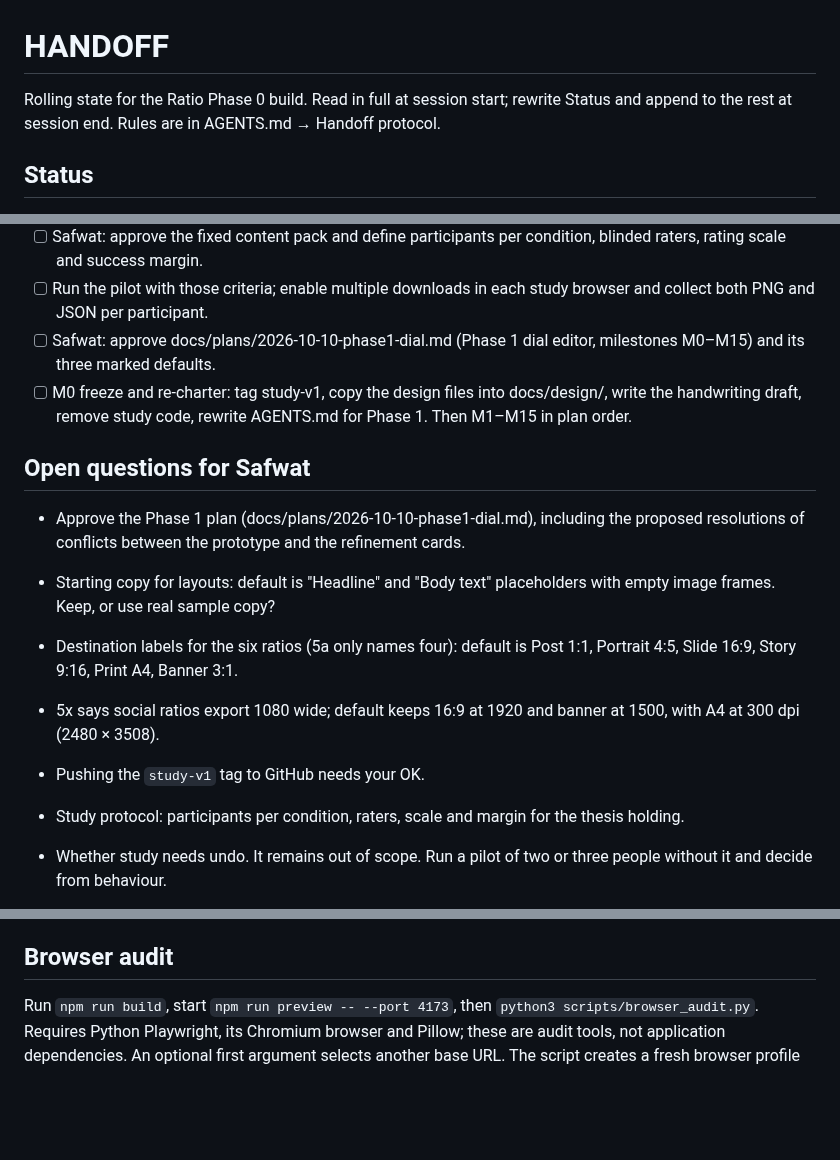
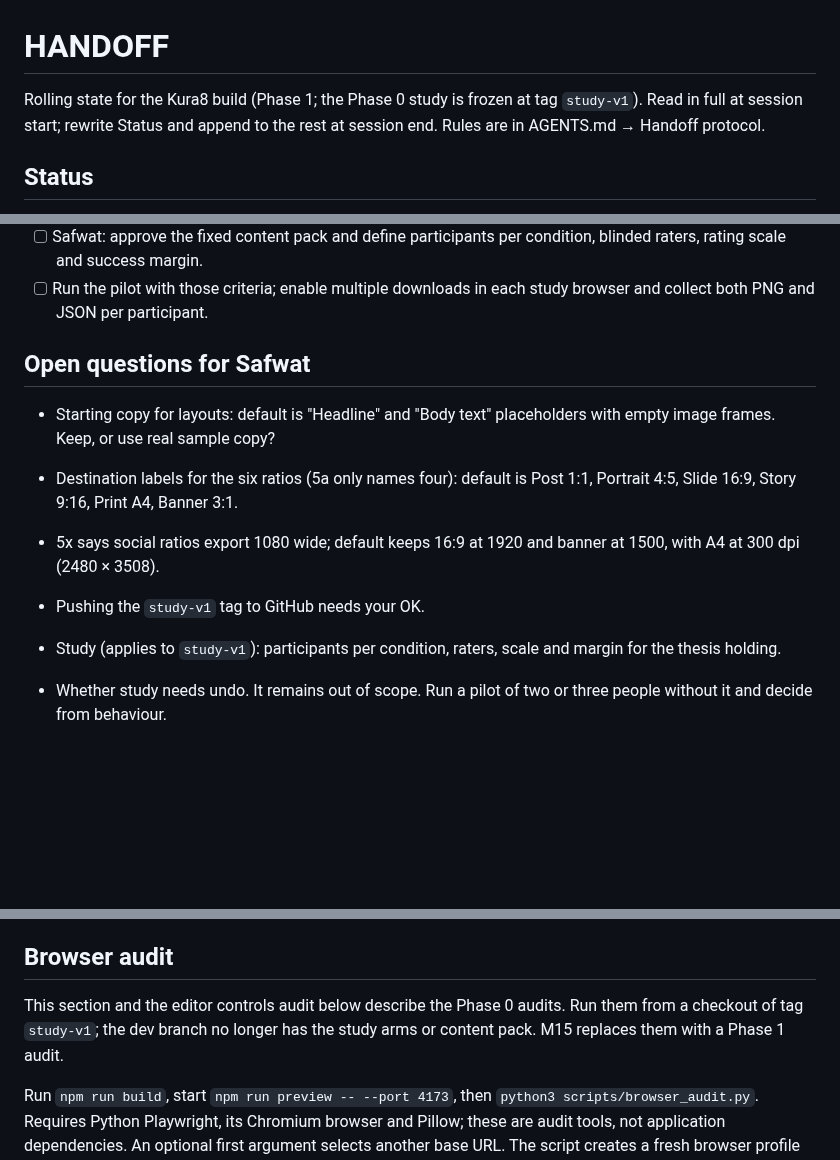
Before and after one commit to saf-azad/Kura8, a Markdown page: HANDOFF.md, 3 parts joined by grey strips. Rendered like a GitHub page; blank space fills up the shorter version.

```diff
--- a/HANDOFF.md
+++ b/HANDOFF.md
@@ -1,6 +1,6 @@
 # HANDOFF
 
-Rolling state for the Ratio Phase 0 build. Read in full at session start; rewrite Status and append to the rest at session end. Rules are in AGENTS.md → Handoff protocol.
+Rolling state for the Kura8 build (Phase 1; the Phase 0 study is frozen at tag `study-v1`). Read in full at session start; rewrite Status and append to the rest at session end. Rules are in AGENTS.md → Handoff protocol.
 
 ## Status
 
@@ -64,18 +90,15 @@ Append-only. New entries supersede named old entries; do not edit history. Forma
 - [x] Shape library, exact colour input, object locks, platform-aware shortcuts and Shift constraints (D-025/D-026).
 - [ ] Safwat: approve the fixed content pack and define participants per condition, blinded raters, rating scale and success margin.
 - [ ] Run the pilot with those criteria; enable multiple downloads in each study browser and collect both PNG and JSON per participant.
-- [ ] Safwat: approve docs/plans/2026-10-10-phase1-dial.md (Phase 1 dial editor, milestones M0–M15) and its three marked defaults.
-- [ ] M0 freeze and re-charter: tag study-v1, copy the design files into docs/design/, write the handwriting draft, remove study code, rewrite AGENTS.md for Phase 1. Then M1–M15 in plan order.
 
 ## Open questions for Safwat
 
-- Approve the Phase 1 plan (docs/plans/2026-10-10-phase1-dial.md), including the proposed resolutions of conflicts between the prototype and the refinement cards.
 - Starting copy for layouts: default is "Headline" and "Body text" placeholders with empty image frames. Keep, or use real sample copy?
 - Destination labels for the six ratios (5a only names four): default is Post 1:1, Portrait 4:5, Slide 16:9, Story 9:16, Print A4, Banner 3:1.
 - 5x says social ratios export 1080 wide; default keeps 16:9 at 1920 and banner at 1500, with A4 at 300 dpi (2480 × 3508).
 - Pushing the `study-v1` tag to GitHub needs your OK.
 
-- Study protocol: participants per condition, raters, scale and margin for the thesis holding.
+- Study (applies to `study-v1`): participants per condition, raters, scale and margin for the thesis holding.
 - Whether study needs undo. It remains out of scope. Run a pilot of two or three people without it and decide from behaviour.
 - Approve the concrete fictional exhibition content pack before recruiting participants; it is identical in both modes.
 
@@ -89,6 +112,8 @@ Append-only. New entries supersede named old entries; do not edit history. Forma
 - Browser storage quota failure is caught so editing/export remain usable, but the app does not yet expose failed autosave visibly (no toasts per handbook). Check quota behaviour in the pilot with several large images.
 
 ## Browser audit
+
+This section and the editor controls audit below describe the Phase 0 audits. Run them from a checkout of tag `study-v1`; the dev branch no longer has the study arms or content pack. M15 replaces them with a Phase 1 audit.
 
 Run `npm run build`, start `npm run preview -- --port 4173`, then `python3 scripts/browser_audit.py`. Requires Python Playwright, its Chromium browser and Pillow; these are audit tools, not application dependencies. An optional first argument selects another base URL. The script creates a fresh browser profile and writes screenshots and paired exports under ignored `private/browser-audit/`. The 2026-09-15 run passed the complete matrix and both-condition interaction checks. Export sizes verified: square 1080 × 1080, portrait 1080 × 1350, landscape 1920 × 1080, story 1080 × 1920, banner 1500 × 500.
 
```
Also changed, not shown: other parts of HANDOFF.md (+27 -1 lines), docs/plans/2026-10-10-phase1-dial.md (+1 -1 lines).
